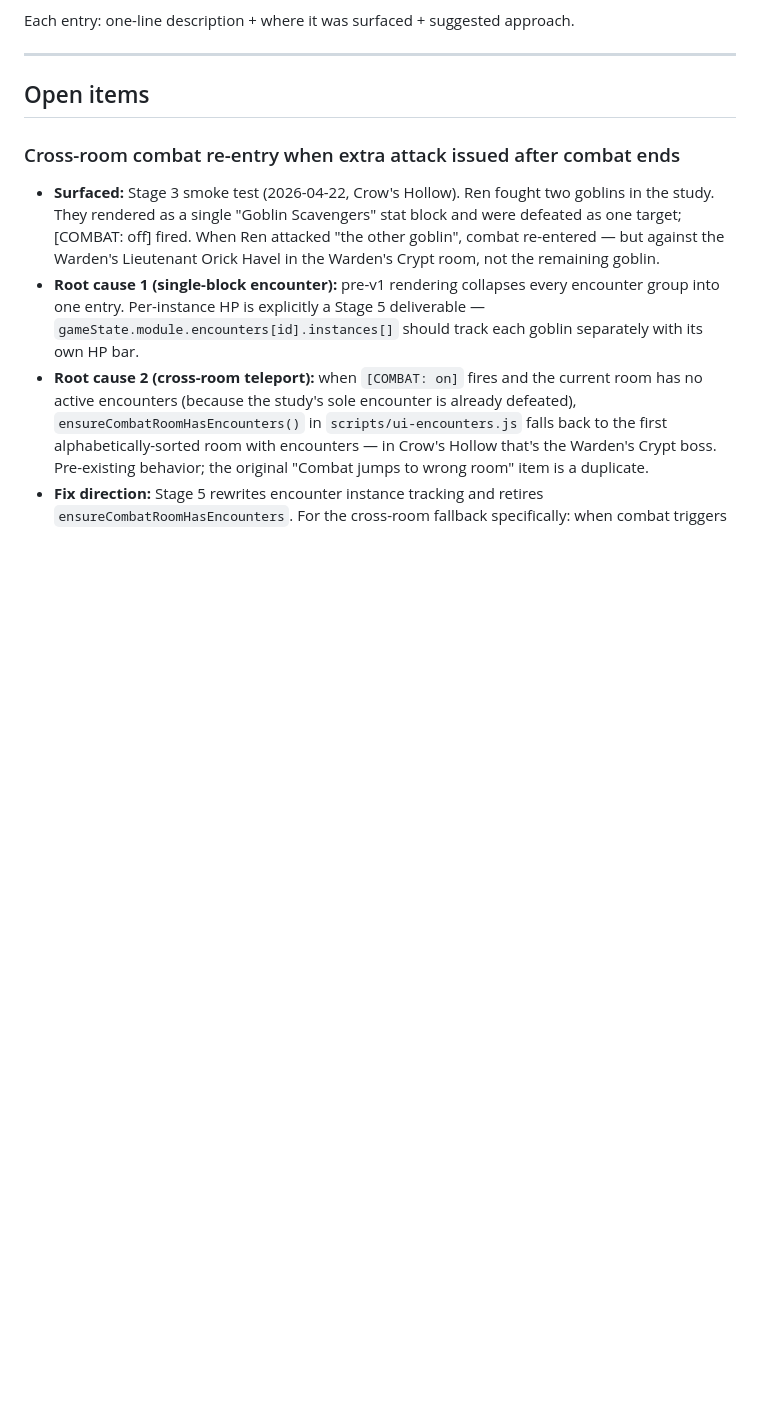
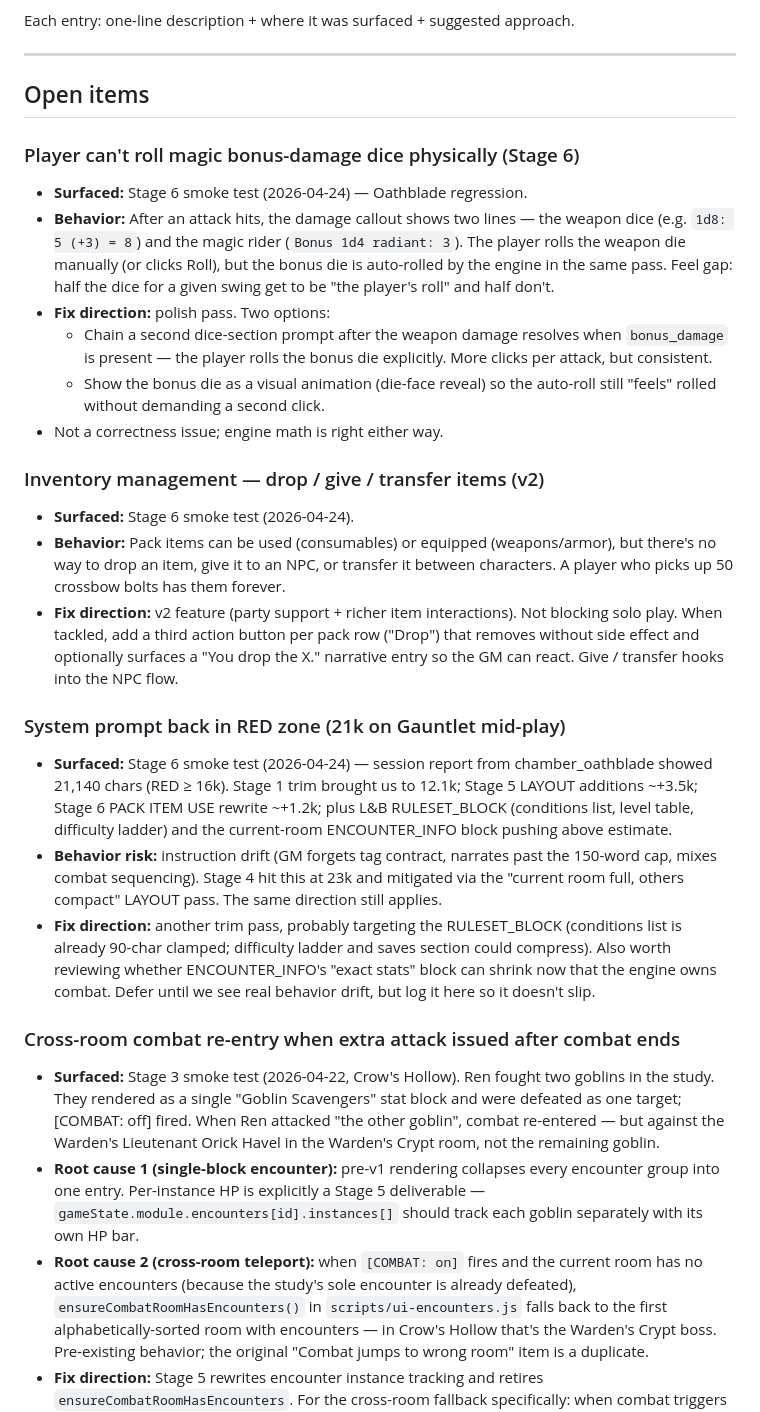
Before and after one commit to joshmace/gm-ai-dungeon-crawler, a Markdown page: POLISH_BACKLOG.md, the part around the change. Rendered like a GitHub page; blank space fills up the shorter version.

Commit message:
POLISH_BACKLOG: three Stage 6 smoke-test polish items
 1. Player rolls magic bonus-damage dice physically — feel gap; engine
    auto-rolls the rider. Two fix directions noted (chained dice
    prompt vs visual die-face reveal).
 2. Inventory management (drop / give / transfer) — v2 feature;
    pack items are one-way today. Note the third-action-button
    pattern as the minimal path forward.
 3. System prompt back in RED (21.1k on Gauntlet mid-play) — Stage
    5 LAYOUT additions + Stage 6 PACK ITEM USE rewrite pushed us
    past yellow. Not blocking but log it so a trim pass can target
    RULESET_BLOCK's conditions list, difficulty ladder, and
    ENCOUNTER_INFO's stats block when the time comes.

https://claude.ai/code/session_01GmxNPNfbdxRTKJoy6ofVDM

```diff
--- a/POLISH_BACKLOG.md
+++ b/POLISH_BACKLOG.md
@@ -9,6 +9,55 @@ Each entry: one-line description + where it was surfaced + suggested approach.
 ---
 
 ## Open items
+
+### Player can't roll magic bonus-damage dice physically (Stage 6)
+
+- **Surfaced:** Stage 6 smoke test (2026-04-24) — Oathblade regression.
+- **Behavior:** After an attack hits, the damage callout shows two
+  lines — the weapon dice (e.g. `1d8: 5 (+3) = 8`) and the magic rider
+  (`Bonus 1d4 radiant: 3`). The player rolls the weapon die manually
+  (or clicks Roll), but the bonus die is auto-rolled by the engine in
+  the same pass. Feel gap: half the dice for a given swing get to be
+  "the player's roll" and half don't.
+- **Fix direction:** polish pass. Two options:
+  - Chain a second dice-section prompt after the weapon damage resolves
+    when `bonus_damage` is present — the player rolls the bonus die
+    explicitly. More clicks per attack, but consistent.
+  - Show the bonus die as a visual animation (die-face reveal) so the
+    auto-roll still "feels" rolled without demanding a second click.
+- Not a correctness issue; engine math is right either way.
+
+### Inventory management — drop / give / transfer items (v2)
+
+- **Surfaced:** Stage 6 smoke test (2026-04-24).
+- **Behavior:** Pack items can be used (consumables) or equipped
+  (weapons/armor), but there's no way to drop an item, give it to an
+  NPC, or transfer it between characters. A player who picks up 50
+  crossbow bolts has them forever.
+- **Fix direction:** v2 feature (party support + richer item
+  interactions). Not blocking solo play. When tackled, add a third
+  action button per pack row ("Drop") that removes without side
+  effect and optionally surfaces a "You drop the X." narrative entry
+  so the GM can react. Give / transfer hooks into the NPC flow.
+
+### System prompt back in RED zone (21k on Gauntlet mid-play)
+
+- **Surfaced:** Stage 6 smoke test (2026-04-24) — session report from
+  chamber_oathblade showed 21,140 chars (RED ≥ 16k). Stage 1 trim
+  brought us to 12.1k; Stage 5 LAYOUT additions ~+3.5k; Stage 6
+  PACK ITEM USE rewrite ~+1.2k; plus L&B RULESET_BLOCK (conditions
+  list, level table, difficulty ladder) and the current-room
+  ENCOUNTER_INFO block pushing above estimate.
+- **Behavior risk:** instruction drift (GM forgets tag contract,
+  narrates past the 150-word cap, mixes combat sequencing). Stage 4
+  hit this at 23k and mitigated via the "current room full, others
+  compact" LAYOUT pass. The same direction still applies.
+- **Fix direction:** another trim pass, probably targeting the
+  RULESET_BLOCK (conditions list is already 90-char clamped;
+  difficulty ladder and saves section could compress). Also worth
+  reviewing whether ENCOUNTER_INFO's "exact stats" block can shrink
+  now that the engine owns combat. Defer until we see real behavior
+  drift, but log it here so it doesn't slip.
 
 ### Cross-room combat re-entry when extra attack issued after combat ends
 
```
